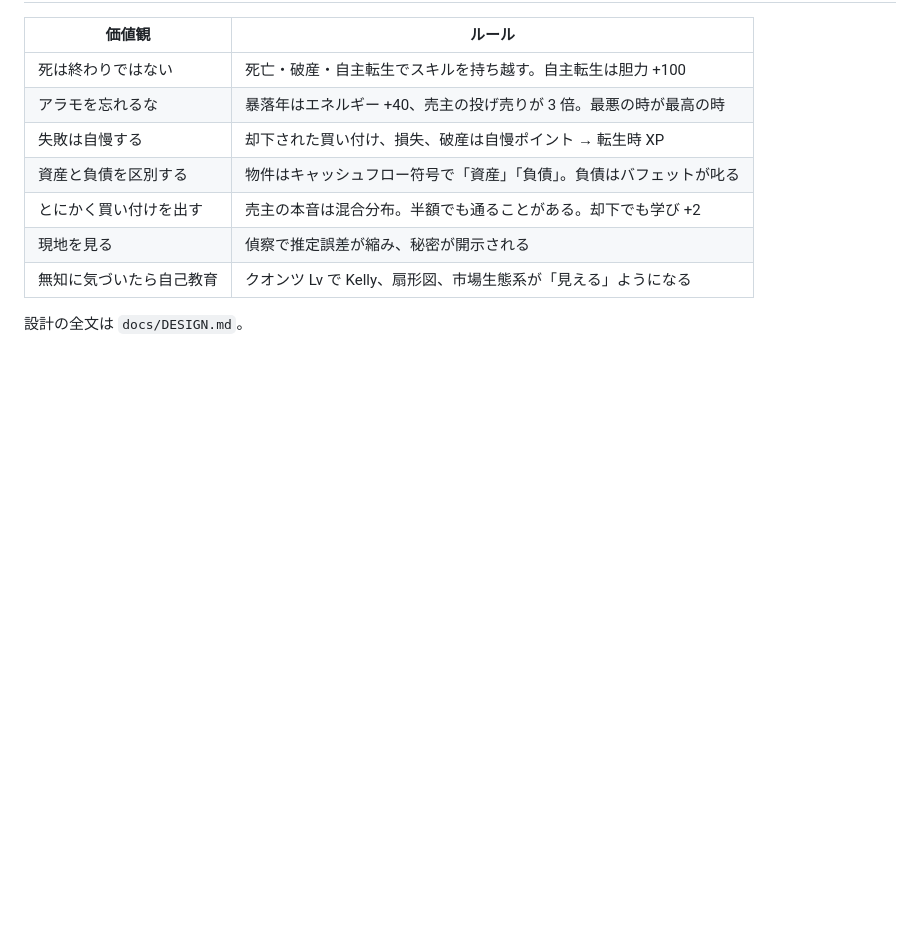
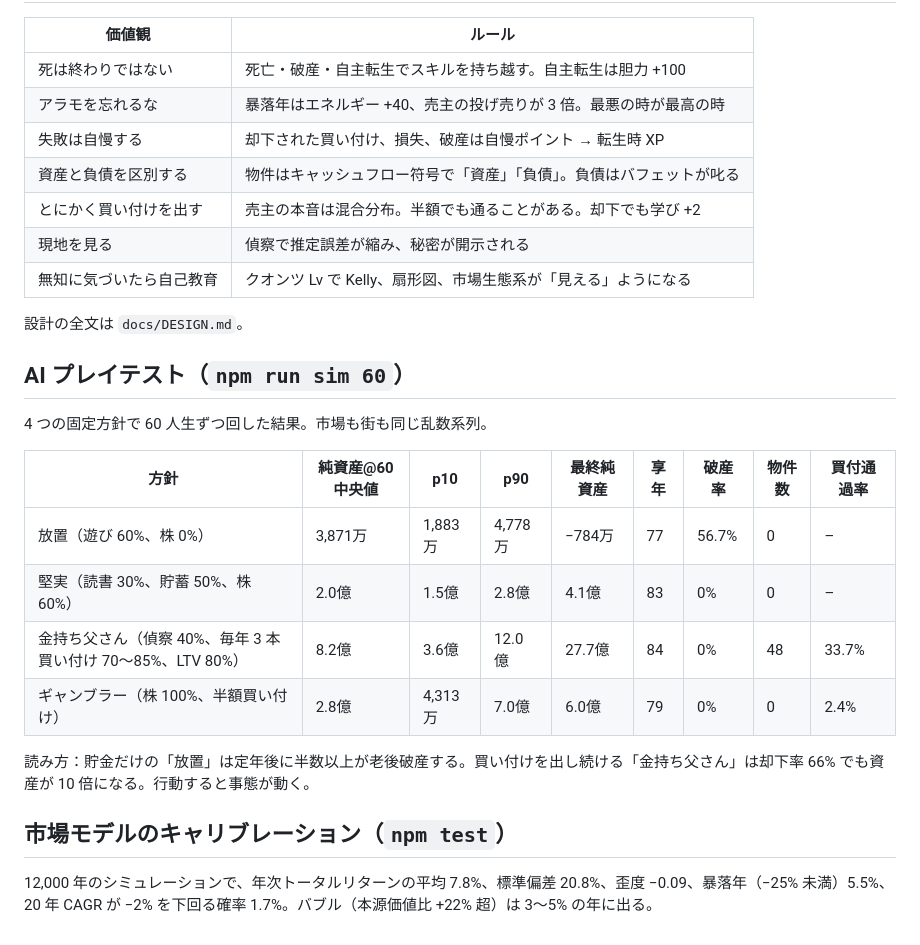
Before and after one commit to kanta0410/something_new, a Markdown page: README.md, the part around the change. GitHub-like rendering; blank space fills up the shorter version.

Commit message:
README: playtest balance table and market calibration numbers
Co-Authored-By: Claude Fable 5.1 <noreply@anthropic.com>
Claude-Session: https://claude.ai/code/session_01E2UrDSCM6RYdTLpTamxarP

```diff
--- a/README.md
+++ b/README.md
@@ -46,3 +46,20 @@ npm run shot       # Playwright でスクリーンショット
 | 無知に気づいたら自己教育 | クオンツ Lv で Kelly、扇形図、市場生態系が「見える」ようになる |
 
 設計の全文は `docs/DESIGN.md`。
+
+## AI プレイテスト（`npm run sim 60`）
+
+4 つの固定方針で 60 人生ずつ回した結果。市場も街も同じ乱数系列。
+
+| 方針 | 純資産@60 中央値 | p10 | p90 | 最終純資産 | 享年 | 破産率 | 物件数 | 買付通過率 |
+|---|---|---|---|---|---|---|---|---|
+| 放置（遊び 60%、株 0%） | 3,871万 | 1,883万 | 4,778万 | −784万 | 77 | 56.7% | 0 | – |
+| 堅実（読書 30%、貯蓄 50%、株 60%） | 2.0億 | 1.5億 | 2.8億 | 4.1億 | 83 | 0% | 0 | – |
+| 金持ち父さん（偵察 40%、毎年 3 本買い付け 70〜85%、LTV 80%） | 8.2億 | 3.6億 | 12.0億 | 27.7億 | 84 | 0% | 48 | 33.7% |
+| ギャンブラー（株 100%、半額買い付け） | 2.8億 | 4,313万 | 7.0億 | 6.0億 | 79 | 0% | 0 | 2.4% |
+
+読み方：貯金だけの「放置」は定年後に半数以上が老後破産する。買い付けを出し続ける「金持ち父さん」は却下率 66% でも資産が 10 倍になる。行動すると事態が動く。
+
+## 市場モデルのキャリブレーション（`npm test`）
+
+12,000 年のシミュレーションで、年次トータルリターンの平均 7.8%、標準偏差 20.8%、歪度 −0.09、暴落年（−25% 未満）5.5%、20 年 CAGR が −2% を下回る確率 1.7%。バブル（本源価値比 +22% 超）は 3〜5% の年に出る。
```
